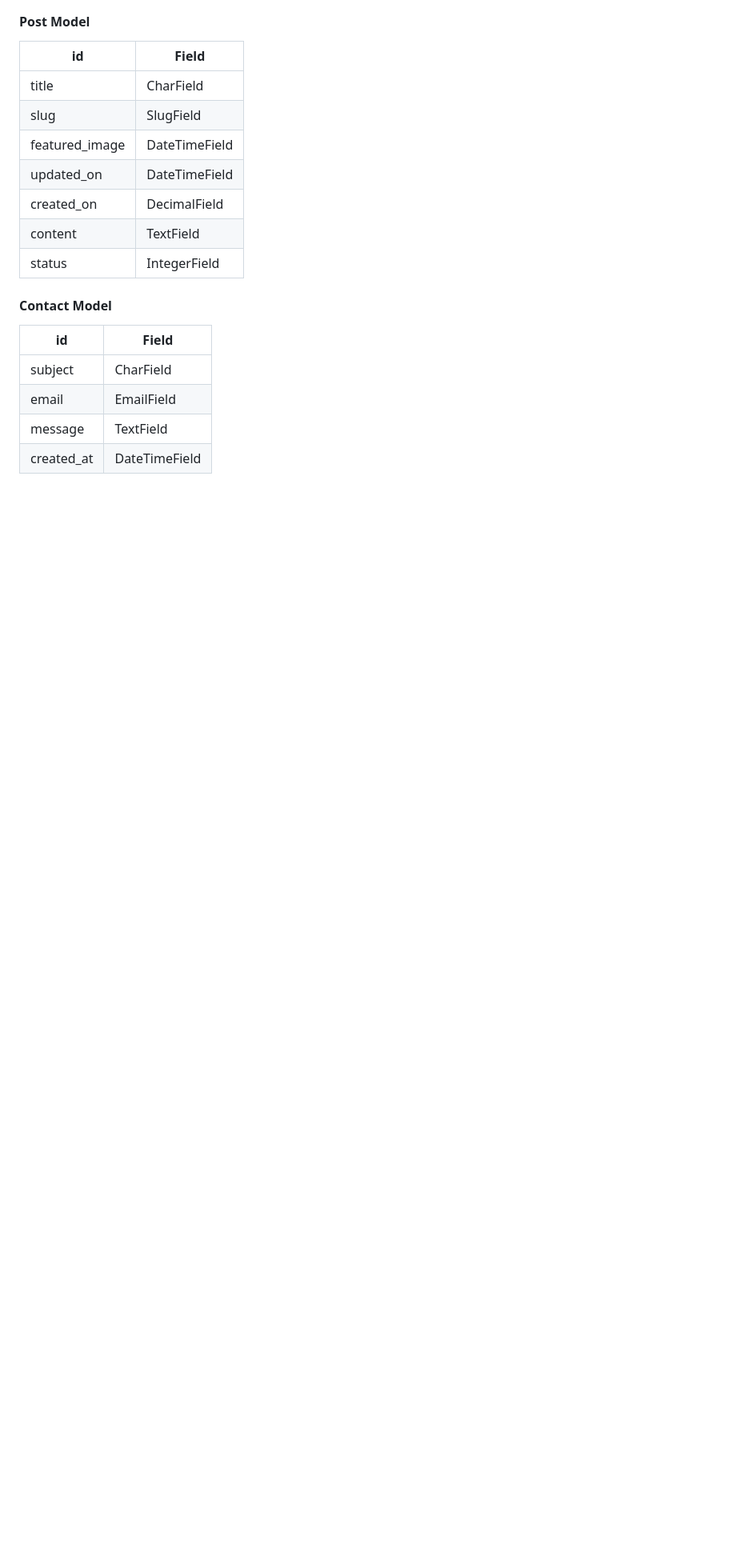
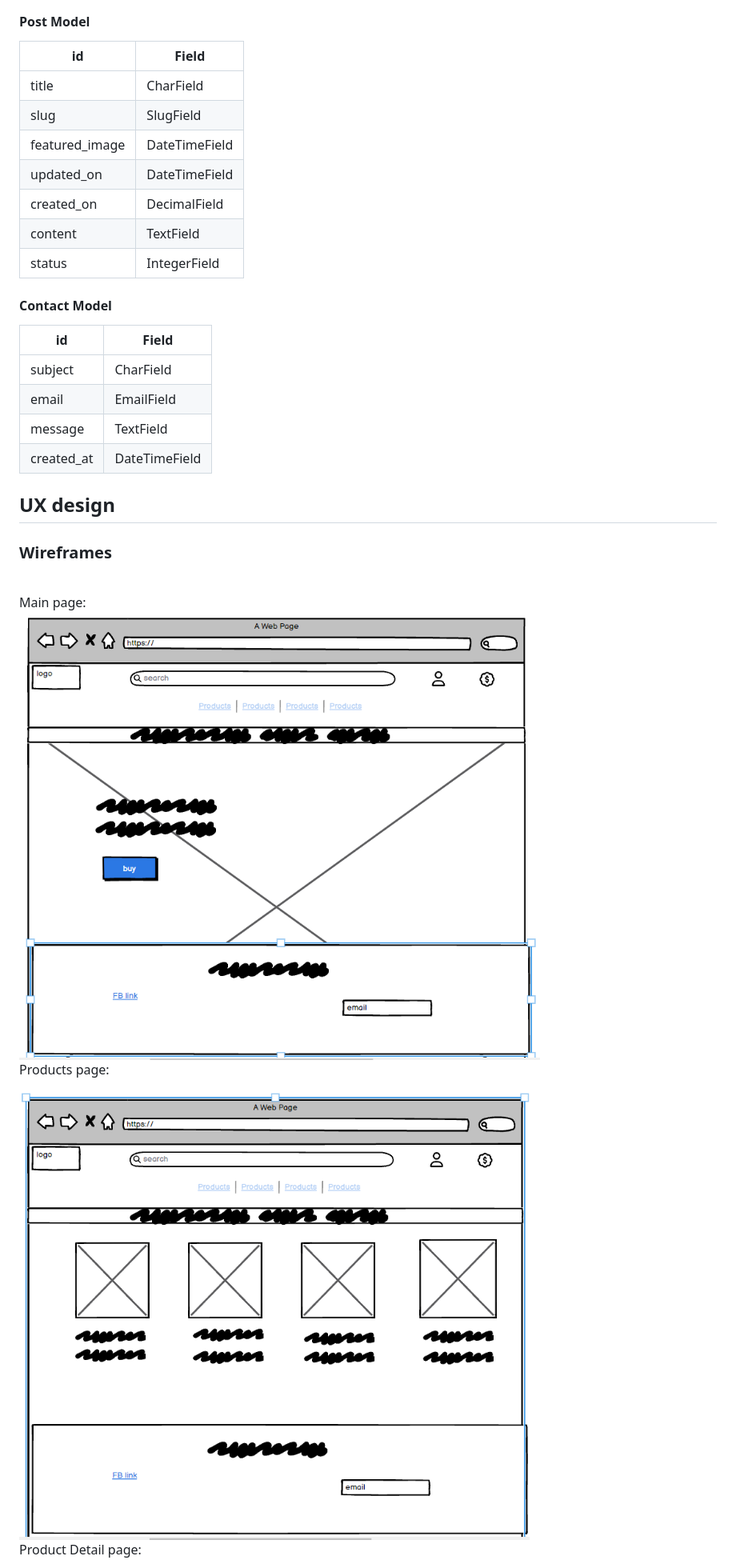
Before and after one commit to Karoskodev/mates, a Markdown page: README.md, the part around one of its changes. Shown at 80% size. GitHub-like rendering; pictures changed too: media/readme/mainwireframe.png (added), media/readme/products.png (added); blank space fills up the shorter version.

Commit message:
Added wireframes in to readme

```diff
--- a/README.md
+++ b/README.md
@@ -148,3 +148,20 @@
 |email|EmailField|
 |message|TextField|
 |created_at|DateTimeField|
+
+
+## UX design
+
+### Wireframes
+
+<br>
+Main page:
+
+![Wireframe Index](media/readme/mainwireframe.png)
+<br>
+Products page:
+
+![Wireframe Index](media/readme/products.png)
+<br>
+Product Detail page:
+
```
Also changed, not shown: other parts of README.md (+22 -1 lines), media/readme/bag.png (added), media/readme/blog.png (added), media/readme/contact.png (added), media/readme/detail.png (added).
